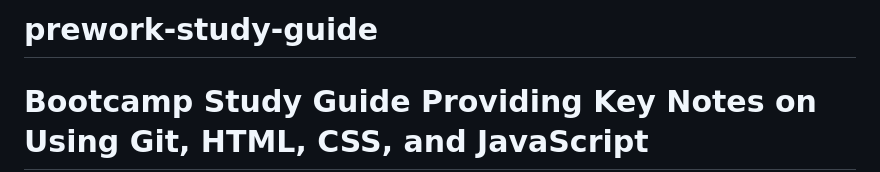
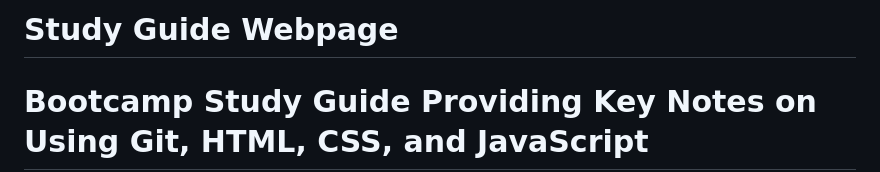
Before and after one commit to TrevorsDev/prework-study-guide, a Markdown page: README.md, the part around the change. GitHub-like rendering.

Commit message:
Updated and personalized project README file

```diff
--- a/README.md
+++ b/README.md
@@ -1,4 +1,4 @@
-# prework-study-guide
+# Study Guide Webpage
 # Bootcamp Study Guide Providing Key Notes on Using Git, HTML, CSS, and JavaScript
 
 ## Description
```
